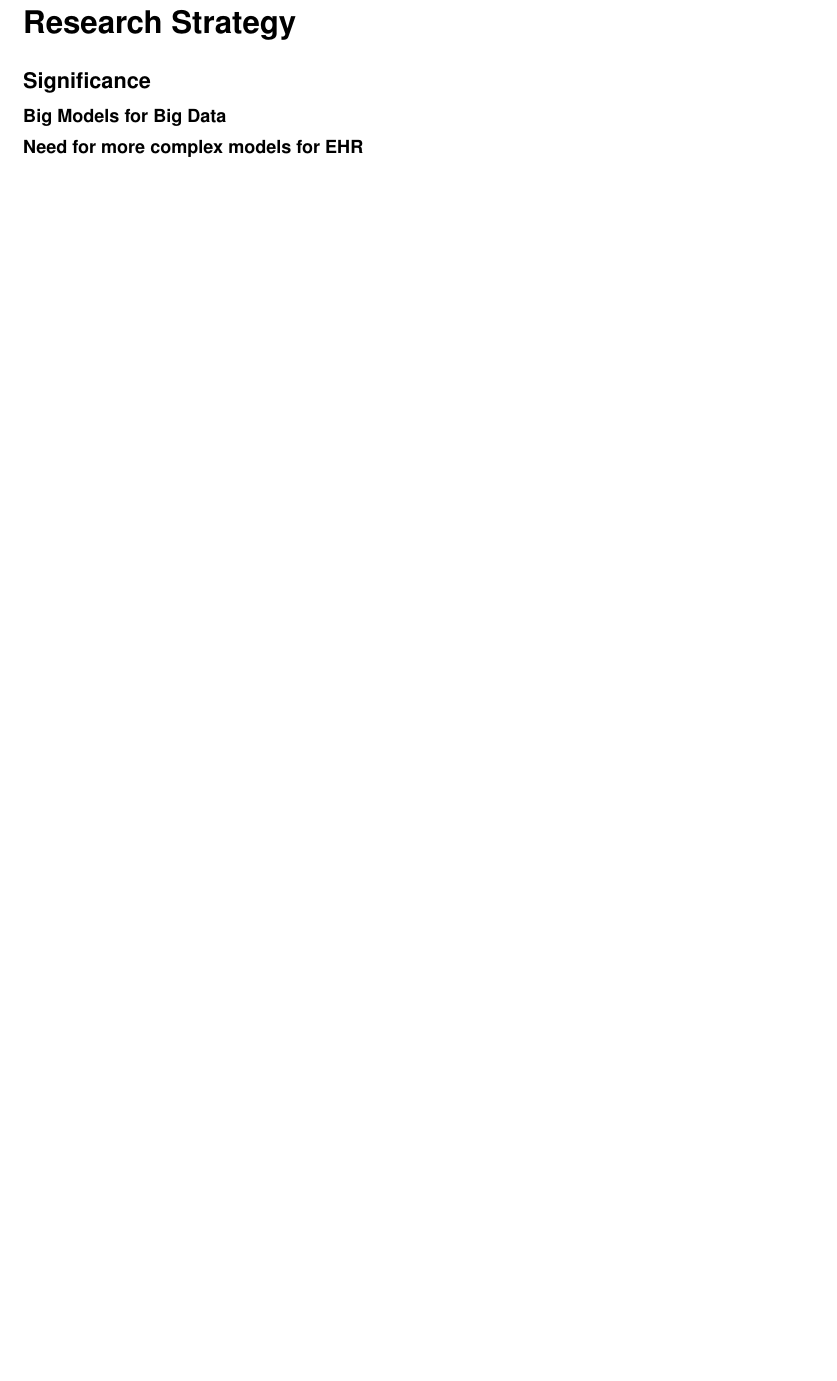
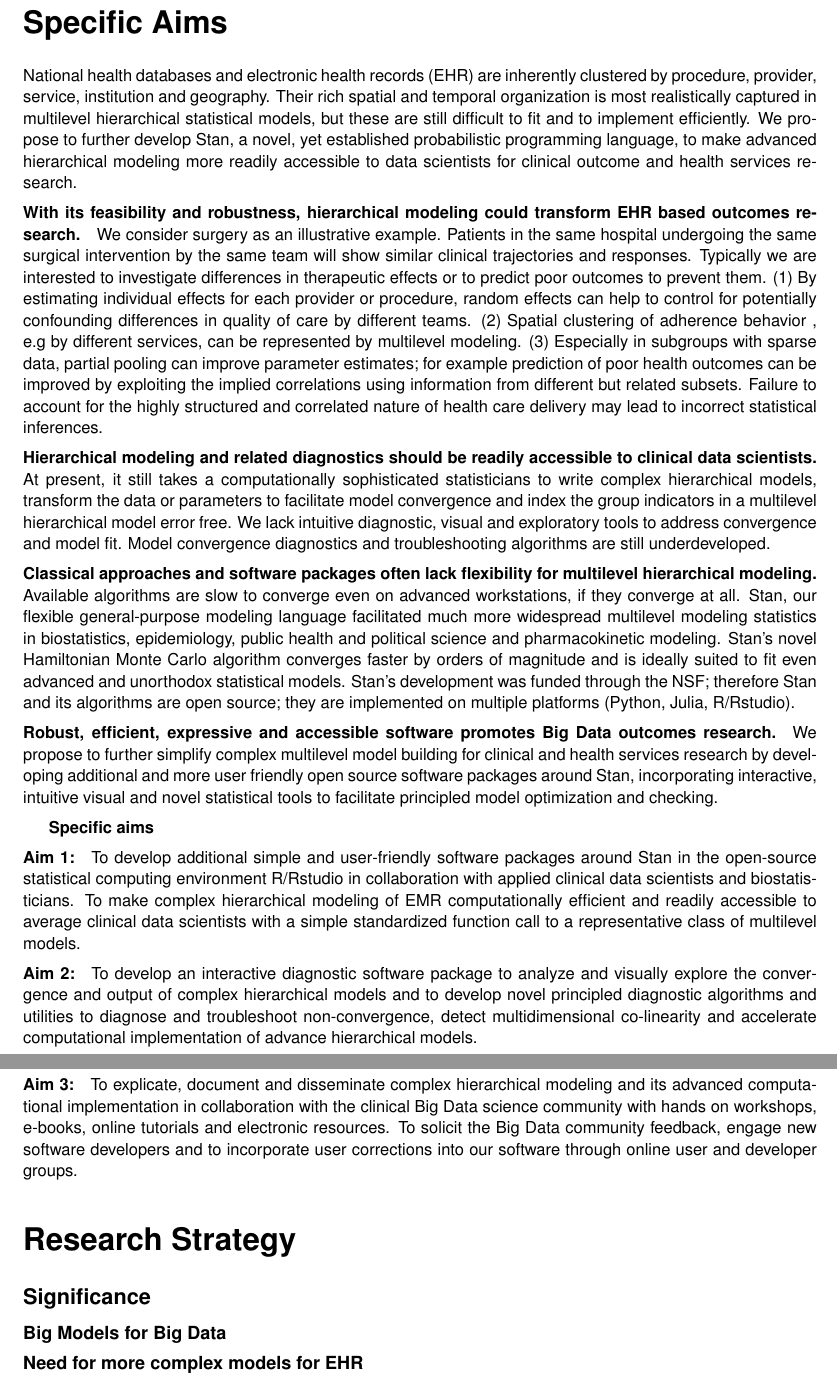
Before and after one commit to mhandreae/ResearchPlanrstanarm, a LaTeX document (ResearchPlanrstanarm.tex): part of page 1 of 4 before the commit and two parts of pages 1 and 2 of 6 after it, the two joined at a grey line, cut at the place of the change, the shorter picture padded with empty space. Compiled offline with pdfLaTeX.

Commit message:
added specific aims

```diff
--- a/ResearchPlanrstanarm.tex
+++ b/ResearchPlanrstanarm.tex
@@ -51,6 +51,26 @@
 % \setlength{\textfloatsep}{0pt plus 0pt minus 0pt}
 
 \begin{document}
+%----------------------------------------------------------------------------------------
+%	SPECIFIC AIMS
+%----------------------------------------------------------------------------------------
+\part*{Specific Aims}
+National health databases and electronic health records (EHR) are inherently clustered by procedure, provider, service, institution and geography. Their rich spatial and temporal organization is most realistically captured in multilevel hierarchical statistical models, but these are still difficult to fit and to implement efficiently. We propose to further develop Stan, a novel, yet established probabilistic programming language, to make advanced hierarchical modeling more readily accessible to data scientists for clinical outcome and health services research.
+
+\paragraph*{With its feasibility and robustness, hierarchical modeling could transform EHR based outcomes research.} We consider surgery as an illustrative example. Patients in the same hospital undergoing the same surgical intervention by the same team will show similar clinical trajectories and responses. Typically we are interested to investigate differences in therapeutic effects or to predict poor outcomes to prevent them. (1) By estimating individual effects for each provider or procedure, random effects can help to control for potentially confounding differences in quality of care by different teams. (2) Spatial clustering of adherence behavior , e.g by different services, can be represented by multilevel modeling. (3) Especially in subgroups with sparse data, partial pooling can improve parameter estimates; for example prediction of poor health outcomes can be improved by exploiting the implied correlations using information from different but related subsets. Failure to account for the highly structured and correlated nature of health care delivery may lead to incorrect statistical inferences.
+
+\paragraph*{Hierarchical modeling and related diagnostics should be readily accessible to clinical data scientists.} At present, it still takes a computationally sophisticated statisticians to write complex hierarchical models, transform the data or parameters to facilitate model convergence and index the group indicators in a multilevel hierarchical model error free. We lack intuitive diagnostic, visual and exploratory tools to address convergence and model fit. Model convergence diagnostics and troubleshooting algorithms are still underdeveloped.
+
+\paragraph*{Classical approaches and software packages often lack flexibility for multilevel hierarchical modeling.} Available algorithms are slow to converge even on advanced workstations, if they converge at all. Stan, our flexible general-purpose modeling language facilitated much more widespread multilevel modeling statistics in biostatistics, epidemiology, public health and political science and pharmacokinetic modeling. Stan's novel Hamiltonian Monte Carlo algorithm converges faster by orders of magnitude and is ideally suited to fit even advanced and unorthodox statistical models. Stan's development was funded through the NSF; therefore Stan and its algorithms are open source; they are implemented on multiple platforms (Python, Julia, R/Rstudio).
+
+\paragraph*{Robust, efficient, expressive and accessible software promotes Big Data outcomes research.} We propose to further simplify complex multilevel model building for clinical and health services research by developing additional and more user friendly open source software packages around Stan, incorporating interactive, intuitive visual and novel statistical tools to facilitate principled model optimization and checking.
+
+\subparagraph{Specific aims}
+\paragraph*{Aim 1:} To develop additional simple and user-friendly software packages around Stan in the open-source statistical computing environment R/Rstudio in collaboration with applied clinical data scientists and biostatisticians. To make complex hierarchical modeling of EMR computationally efficient and readily accessible to average clinical data scientists with a simple standardized function call to a representative class of multilevel models.
+
+\paragraph*{Aim 2:} To develop an interactive diagnostic software package to analyze and visually explore the convergence and output of complex hierarchical models and to develop novel principled diagnostic algorithms and utilities to diagnose and troubleshoot non-convergence, detect multidimensional co-linearity and accelerate computational implementation of advance hierarchical models.
+
+\paragraph*{Aim 3:} To explicate, document and disseminate complex hierarchical modeling and its advanced computational implementation in collaboration with the clinical Big Data science community with hands on workshops, e-books, online tutorials and electronic resources. To solicit the Big Data community feedback, engage new software developers and to incorporate user corrections into our software through online user and developer groups.
 
 \part*{Research Strategy}
 
```
Also changed, not shown: ResearchPlanrstanarm.pdf, 3 other files.
